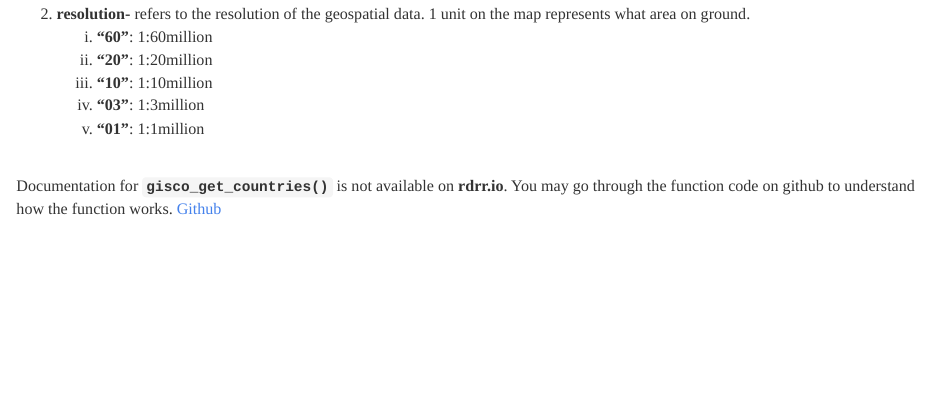
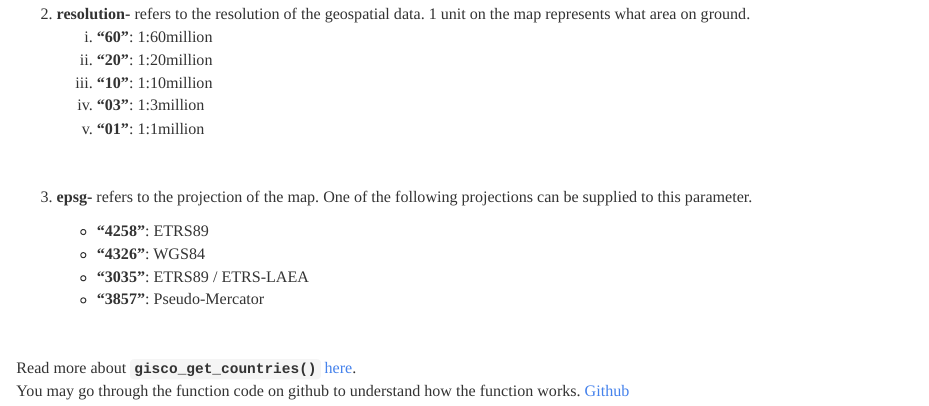
Before and after one commit to Cshefali/Spatial-Data-and-Maps, an R Markdown document (giscoR_intro.Rmd): the page in a window 1100 px wide, from 1880 px down. Rendered offline with R 4.5, knitr and Pandoc, with nearby package versions; some code elsewhere in the file could not run offline; long lines of code are wrapped.

Commit message:
update explanation parts

```diff
--- a/giscoR_intro.Rmd
+++ b/giscoR_intro.Rmd
@@ -110,7 +110,19 @@ Some parameters of **`gisco_get_countries()`** and the values they accept are li
       v)   **"01"**: 1:1million
 
 <br>
-Documentation for **`gisco_get_countries()`** is not available on **rdrr.io**. You may go through the function code on github to understand how the function works. [Github](https://github.com/rOpenGov/giscoR/blob/main/R/gisco_get_countries.R)
+
+3. **epsg-** refers to the projection of the map. One of the following projections can be supplied to this parameter.
+
+    - **"4258"**: ETRS89
+    - **"4326"**: WGS84
+    - **"3035"**: ETRS89 / ETRS-LAEA
+    - **"3857"**: Pseudo-Mercator
+
+
+<br>
+
+Read more about **`gisco_get_countries()`** [here](https://rdrr.io/cran/giscoR/man/gisco_get.html).
+You may go through the function code on github to understand how the function works. [Github](https://github.com/rOpenGov/giscoR/blob/main/R/gisco_get_countries.R)
 
 
 Country being mapped below- Germany
```
